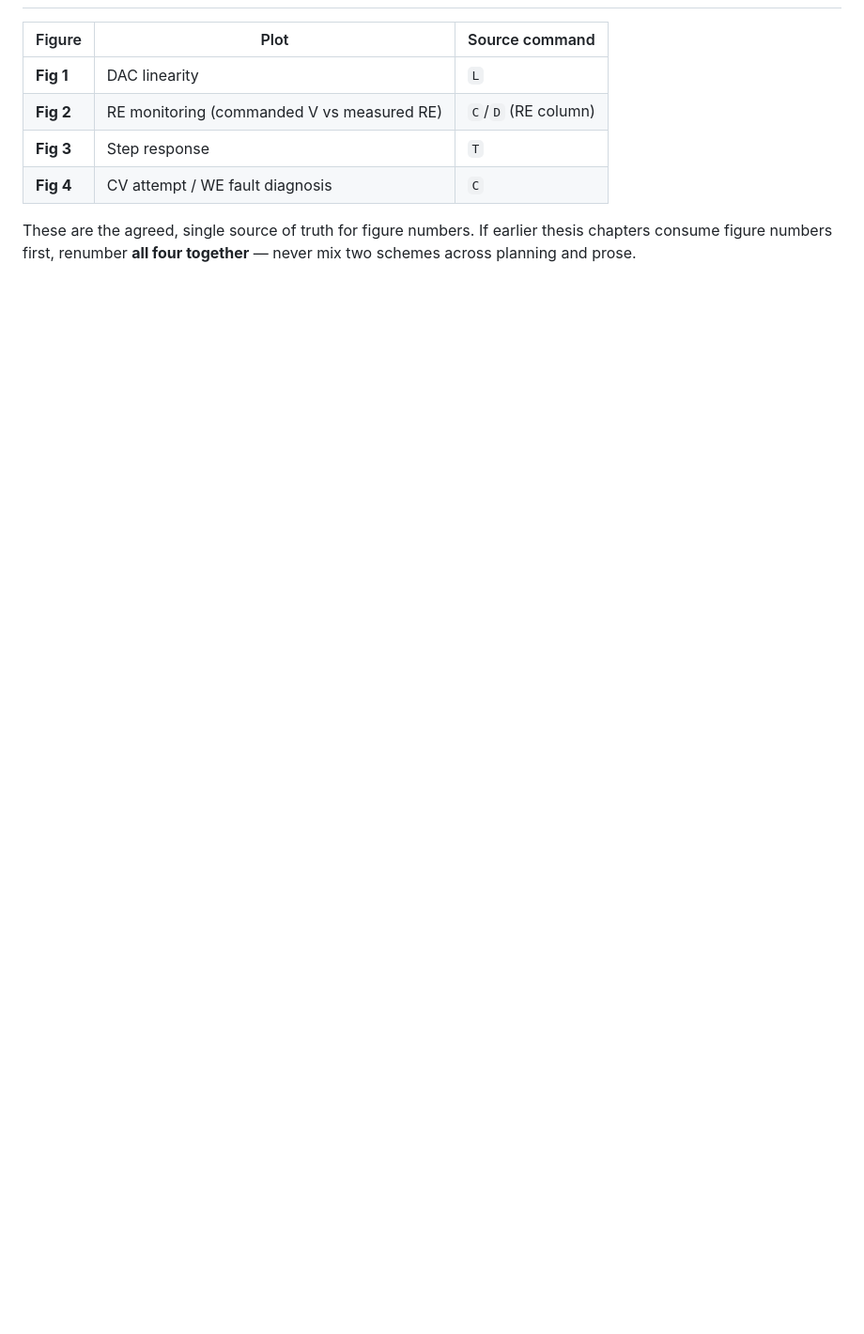
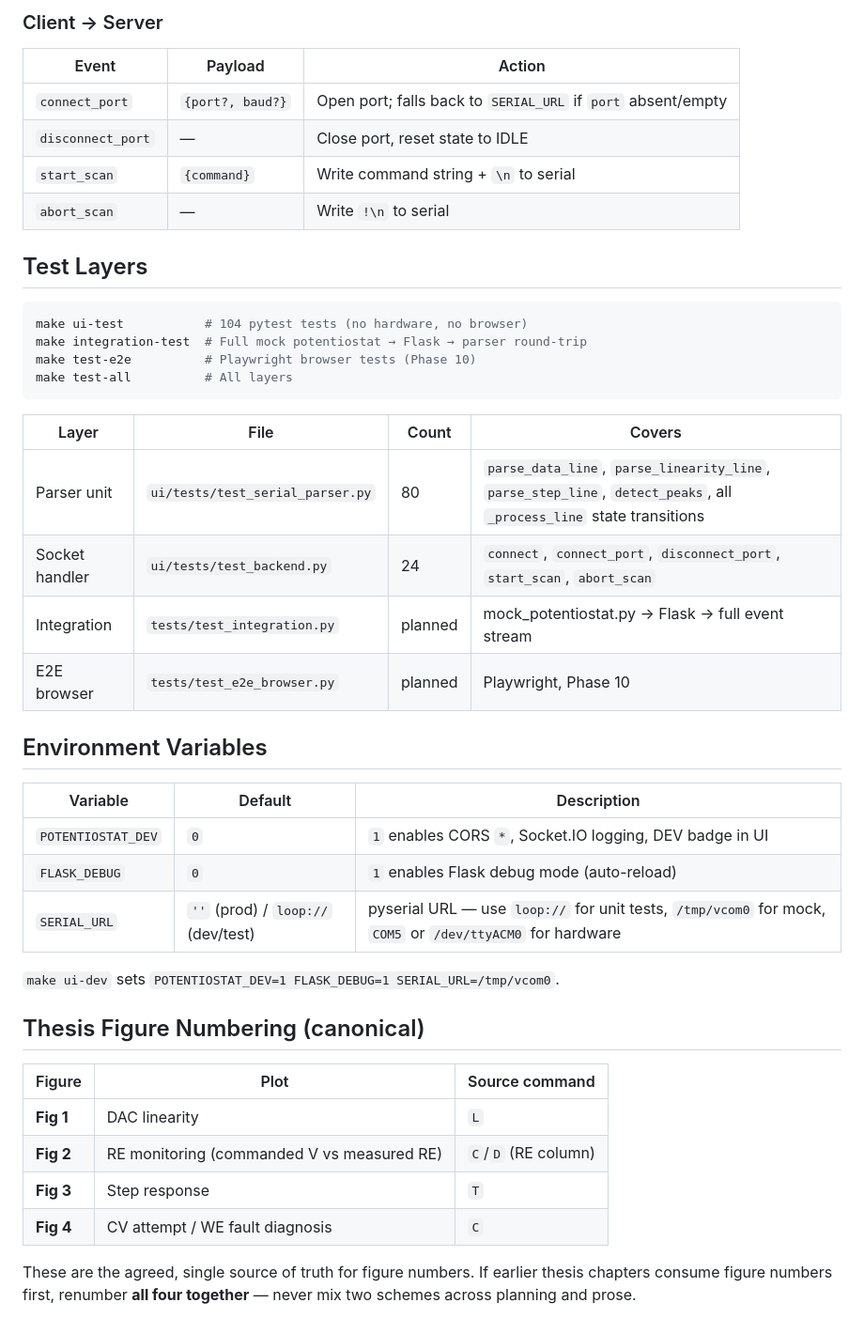
Before and after one commit to Sid180603/Unified-Potentiostat-Firmware, a Markdown page: README.md, the part around one of its changes. Shown at 94% size. GitHub-like rendering; blank space fills up the shorter version.

````diff
--- a/README.md
+++ b/README.md
@@ -79,3 +120,39 @@ emit their own distinct column shapes (see markers above) and must NOT be parsed
+### Client → Server
+
+| Event | Payload | Action |
+| --- | --- | --- |
+| `connect_port` | `{port?, baud?}` | Open port; falls back to `SERIAL_URL` if `port` absent/empty |
+| `disconnect_port` | — | Close port, reset state to IDLE |
+| `start_scan` | `{command}` | Write command string + `\n` to serial |
+| `abort_scan` | — | Write `!\n` to serial |
+
+## Test Layers
+
+```bash
+make ui-test           # 104 pytest tests (no hardware, no browser)
+make integration-test  # Full mock potentiostat → Flask → parser round-trip
+make test-e2e          # Playwright browser tests (Phase 10)
+make test-all          # All layers
+```
+
+| Layer | File | Count | Covers |
+| --- | --- | --- | --- |
+| Parser unit | `ui/tests/test_serial_parser.py` | 80 | `parse_data_line`, `parse_linearity_line`, `parse_step_line`, `detect_peaks`, all `_process_line` state transitions |
+| Socket handler | `ui/tests/test_backend.py` | 24 | `connect`, `connect_port`, `disconnect_port`, `start_scan`, `abort_scan` |
+| Integration | `tests/test_integration.py` | planned | mock_potentiostat.py → Flask → full event stream |
+| E2E browser | `tests/test_e2e_browser.py` | planned | Playwright, Phase 10 |
+
+## Environment Variables
+
+| Variable | Default | Description |
+| --- | --- | --- |
+| `POTENTIOSTAT_DEV` | `0` | `1` enables CORS `*`, Socket.IO logging, DEV badge in UI |
+| `FLASK_DEBUG` | `0` | `1` enables Flask debug mode (auto-reload) |
+| `SERIAL_URL` | `''` (prod) / `loop://` (dev/test) | pyserial URL — use `loop://` for unit tests, `/tmp/vcom0` for mock, `COM5` or `/dev/ttyACM0` for hardware |
+
+`make ui-dev` sets `POTENTIOSTAT_DEV=1 FLASK_DEBUG=1 SERIAL_URL=/tmp/vcom0`.
+
+## Thesis Figure Numbering (canonical)
 
 | Figure | Plot | Source command |
 | --- | --- | --- |
````
Also changed, not shown: other parts of README.md (+75 -34 lines).
